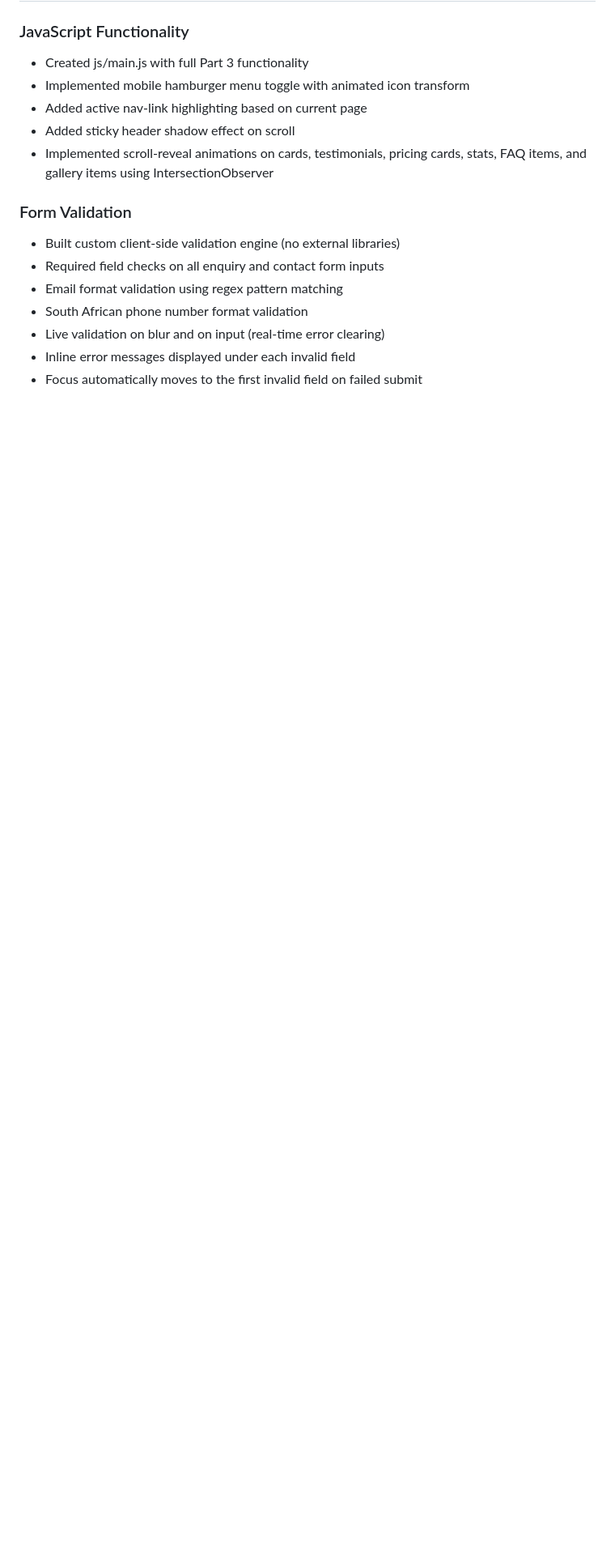
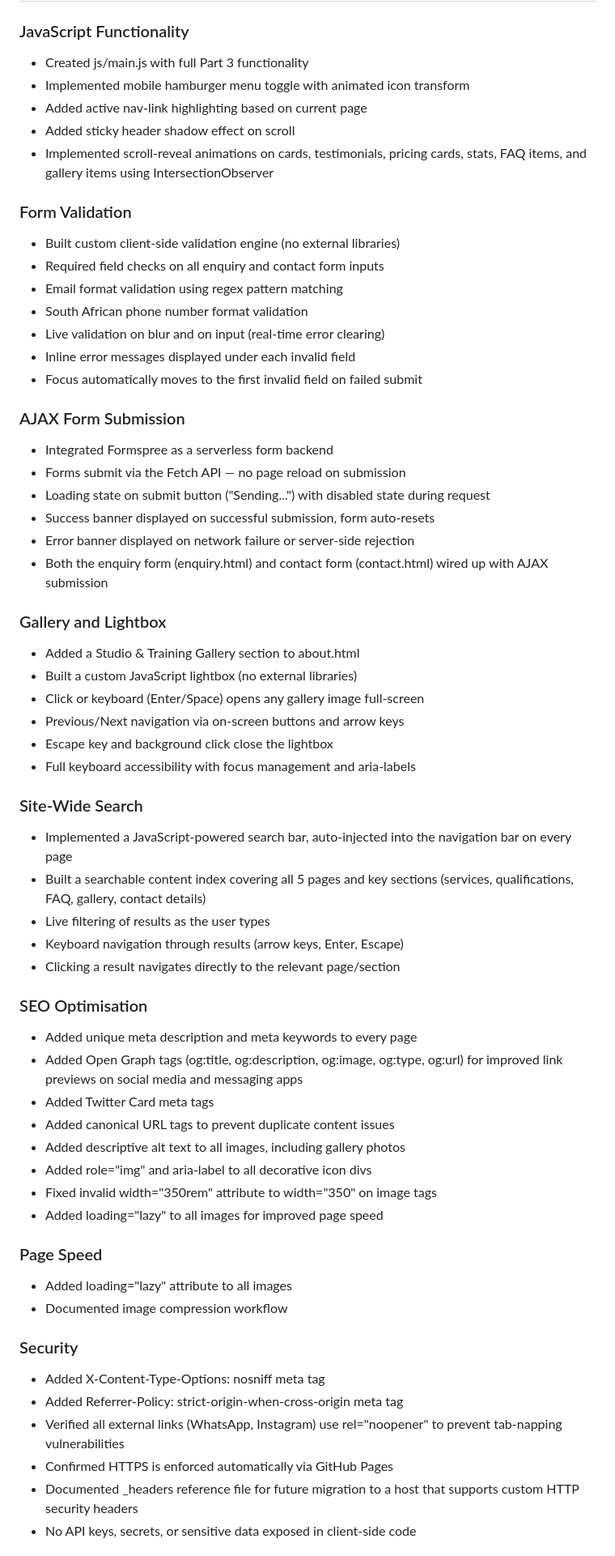
Before and after one commit to kyleqe/PART-, a Markdown page: README.md, the part around one of its changes. Shown at 81% size. Drawn GitHub-style; blank space fills up the shorter version.

Commit message:
Update README changelog for Part 3 final submission

```diff
--- a/README.md
+++ b/README.md
@@ -129,3 +129,55 @@ PART 1/
 - Live validation on blur and on input (real-time error clearing)
 - Inline error messages displayed under each invalid field
 - Focus automatically moves to the first invalid field on failed submit
+### AJAX Form Submission
+- Integrated Formspree as a serverless form backend
+- Forms submit via the Fetch API — no page reload on submission
+- Loading state on submit button ("Sending...") with disabled state
+  during request
+- Success banner displayed on successful submission, form auto-resets
+- Error banner displayed on network failure or server-side rejection
+- Both the enquiry form (enquiry.html) and contact form (contact.html)
+  wired up with AJAX submission
+
+### Gallery and Lightbox
+- Added a Studio & Training Gallery section to about.html
+- Built a custom JavaScript lightbox (no external libraries)
+- Click or keyboard (Enter/Space) opens any gallery image full-screen
+- Previous/Next navigation via on-screen buttons and arrow keys
+- Escape key and background click close the lightbox
+- Full keyboard accessibility with focus management and aria-labels
+
+### Site-Wide Search
+- Implemented a JavaScript-powered search bar, auto-injected into the
+  navigation bar on every page
+- Built a searchable content index covering all 5 pages and key
+  sections (services, qualifications, FAQ, gallery, contact details)
+- Live filtering of results as the user types
+- Keyboard navigation through results (arrow keys, Enter, Escape)
+- Clicking a result navigates directly to the relevant page/section
+
+### SEO Optimisation
+- Added unique meta description and meta keywords to every page
+- Added Open Graph tags (og:title, og:description, og:image, og:type,
+  og:url) for improved link previews on social media and messaging apps
+- Added Twitter Card meta tags
+- Added canonical URL tags to prevent duplicate content issues
+- Added descriptive alt text to all images, including gallery photos
+- Added role="img" and aria-label to all decorative icon divs
+- Fixed invalid width="350rem" attribute to width="350" on image tags
+- Added loading="lazy" to all images for improved page speed
+
+### Page Speed
+- Added loading="lazy" attribute to all images
+- Documented image compression workflow
+
+### Security
+- Added X-Content-Type-Options: nosniff meta tag
+- Added Referrer-Policy: strict-origin-when-cross-origin meta tag
+- Verified all external links (WhatsApp, Instagram) use
+  rel="noopener" to prevent tab-napping vulnerabilities
+- Confirmed HTTPS is enforced automatically via GitHub Pages
+- Documented _headers reference file for future migration to a host
+  that supports custom HTTP security headers
+- No API keys, secrets, or sensitive data exposed in client-side code
+
```
Also changed, not shown: other parts of README.md (+19 -0 lines).
